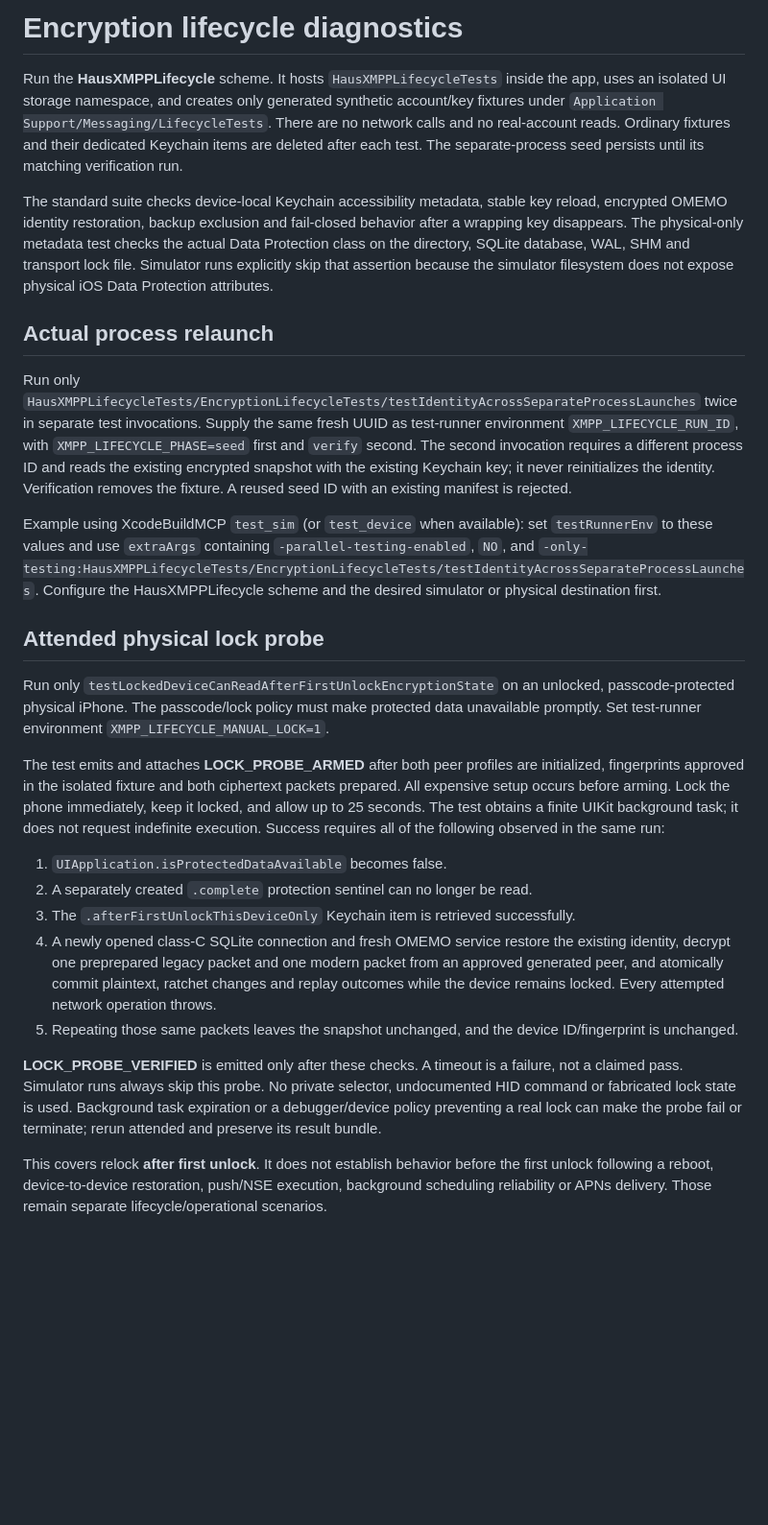
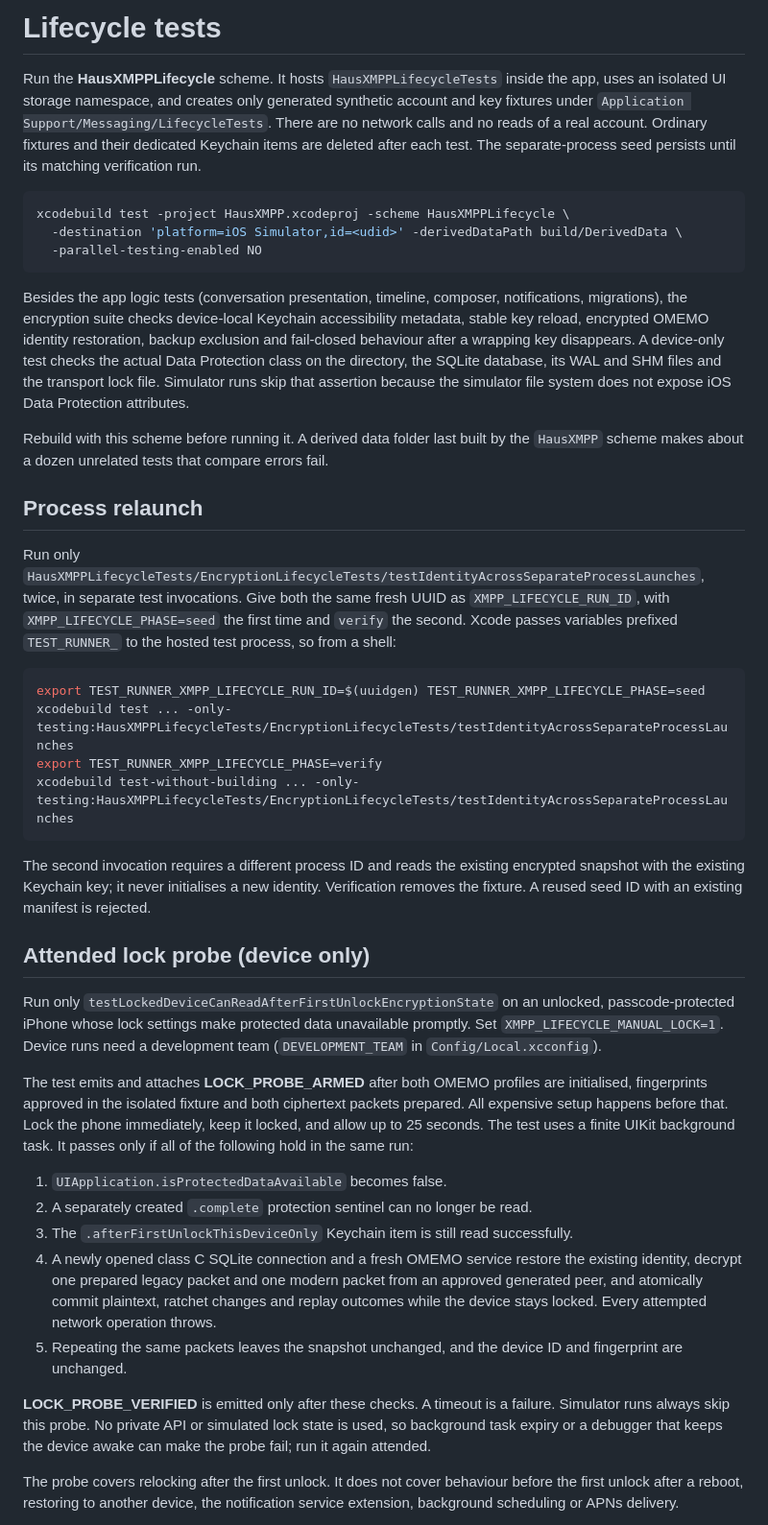
Before and after one commit to ellienieuwdorp/haus-xmpp, a Markdown page: AppLifecycleTests/README.md, the part around one of its changes. Shown at 96% size. Rendered like a GitHub page; blank space fills up the shorter version.

````diff
--- a/AppLifecycleTests/README.md
+++ b/AppLifecycleTests/README.md
@@ -1,28 +1,43 @@
-# Encryption lifecycle diagnostics
+# Lifecycle tests
 
-Run the **HausXMPPLifecycle** scheme. It hosts `HausXMPPLifecycleTests` inside the app, uses an isolated UI storage namespace, and creates only generated synthetic account/key fixtures under `Application Support/Messaging/LifecycleTests`. There are no network calls and no real-account reads. Ordinary fixtures and their dedicated Keychain items are deleted after each test. The separate-process seed persists until its matching verification run.
+Run the **HausXMPPLifecycle** scheme. It hosts `HausXMPPLifecycleTests` inside the app, uses an isolated UI storage namespace, and creates only generated synthetic account and key fixtures under `Application Support/Messaging/LifecycleTests`. There are no network calls and no reads of a real account. Ordinary fixtures and their dedicated Keychain items are deleted after each test. The separate-process seed persists until its matching verification run.
 
-The standard suite checks device-local Keychain accessibility metadata, stable key reload, encrypted OMEMO identity restoration, backup exclusion and fail-closed behavior after a wrapping key disappears. The physical-only metadata test checks the actual Data Protection class on the directory, SQLite database, WAL, SHM and transport lock file. Simulator runs explicitly skip that assertion because the simulator filesystem does not expose physical iOS Data Protection attributes.
+```bash
+xcodebuild test -project HausXMPP.xcodeproj -scheme HausXMPPLifecycle \
+  -destination 'platform=iOS Simulator,id=<udid>' -derivedDataPath build/DerivedData \
+  -parallel-testing-enabled NO
+```
 
-## Actual process relaunch
+Besides the app logic tests (conversation presentation, timeline, composer, notifications, migrations), the encryption suite checks device-local Keychain accessibility metadata, stable key reload, encrypted OMEMO identity restoration, backup exclusion and fail-closed behaviour after a wrapping key disappears. A device-only test checks the actual Data Protection class on the directory, the SQLite database, its WAL and SHM files and the transport lock file. Simulator runs skip that assertion because the simulator file system does not expose iOS Data Protection attributes.
 
-Run only `HausXMPPLifecycleTests/EncryptionLifecycleTests/testIdentityAcrossSeparateProcessLaunches` twice in separate test invocations. Supply the same fresh UUID as test-runner environment `XMPP_LIFECYCLE_RUN_ID`, with `XMPP_LIFECYCLE_PHASE=seed` first and `verify` second. The second invocation requires a different process ID and reads the existing encrypted snapshot with the existing Keychain key; it never reinitializes the identity. Verification removes the fixture. A reused seed ID with an existing manifest is rejected.
+Rebuild with this scheme before running it. A derived data folder last built by the `HausXMPP` scheme makes about a dozen unrelated tests that compare errors fail.
 
-Example using XcodeBuildMCP `test_sim` (or `test_device` when available): set `testRunnerEnv` to these values and use `extraArgs` containing `-parallel-testing-enabled`, `NO`, and `-only-testing:HausXMPPLifecycleTests/EncryptionLifecycleTests/testIdentityAcrossSeparateProcessLaunches`. Configure the HausXMPPLifecycle scheme and the desired simulator or physical destination first.
+## Process relaunch
 
-## Attended physical lock probe
+Run only `HausXMPPLifecycleTests/EncryptionLifecycleTests/testIdentityAcrossSeparateProcessLaunches`, twice, in separate test invocations. Give both the same fresh UUID as `XMPP_LIFECYCLE_RUN_ID`, with `XMPP_LIFECYCLE_PHASE=seed` the first time and `verify` the second. Xcode passes variables prefixed `TEST_RUNNER_` to the hosted test process, so from a shell:
 
-Run only `testLockedDeviceCanReadAfterFirstUnlockEncryptionState` on an unlocked, passcode-protected physical iPhone. The passcode/lock policy must make protected data unavailable promptly. Set test-runner environment `XMPP_LIFECYCLE_MANUAL_LOCK=1`.
+```bash
+export TEST_RUNNER_XMPP_LIFECYCLE_RUN_ID=$(uuidgen) TEST_RUNNER_XMPP_LIFECYCLE_PHASE=seed
+xcodebuild test ... -only-testing:HausXMPPLifecycleTests/EncryptionLifecycleTests/testIdentityAcrossSeparateProcessLaunches
+export TEST_RUNNER_XMPP_LIFECYCLE_PHASE=verify
+xcodebuild test-without-building ... -only-testing:HausXMPPLifecycleTests/EncryptionLifecycleTests/testIdentityAcrossSeparateProcessLaunches
+```
 
-The test emits and attaches **LOCK_PROBE_ARMED** after both peer profiles are initialized, fingerprints approved in the isolated fixture and both ciphertext packets prepared. All expensive setup occurs before arming. Lock the phone immediately, keep it locked, and allow up to 25 seconds. The test obtains a finite UIKit background task; it does not request indefinite execution. Success requires all of the following observed in the same run:
+The second invocation requires a different process ID and reads the existing encrypted snapshot with the existing Keychain key; it never initialises a new identity. Verification removes the fixture. A reused seed ID with an existing manifest is rejected.
+
+## Attended lock probe (device only)
+
+Run only `testLockedDeviceCanReadAfterFirstUnlockEncryptionState` on an unlocked, passcode-protected iPhone whose lock settings make protected data unavailable promptly. Set `XMPP_LIFECYCLE_MANUAL_LOCK=1`. Device runs need a development team (`DEVELOPMENT_TEAM` in `Config/Local.xcconfig`).
+
+The test emits and attaches **LOCK_PROBE_ARMED** after both OMEMO profiles are initialised, fingerprints approved in the isolated fixture and both ciphertext packets prepared. All expensive setup happens before that. Lock the phone immediately, keep it locked, and allow up to 25 seconds. The test uses a finite UIKit background task. It passes only if all of the following hold in the same run:
 
 1. `UIApplication.isProtectedDataAvailable` becomes false.
 2. A separately created `.complete` protection sentinel can no longer be read.
-3. The `.afterFirstUnlockThisDeviceOnly` Keychain item is retrieved successfully.
-4. A newly opened class-C SQLite connection and fresh OMEMO service restore the existing identity, decrypt one preprepared legacy packet and one modern packet from an approved generated peer, and atomically commit plaintext, ratchet changes and replay outcomes while the device remains locked. Every attempted network operation throws.
-5. Repeating those same packets leaves the snapshot unchanged, and the device ID/fingerprint is unchanged.
+3. The `.afterFirstUnlockThisDeviceOnly` Keychain item is still read successfully.
+4. A newly opened class C SQLite connection and a fresh OMEMO service restore the existing identity, decrypt one prepared legacy packet and one modern packet from an approved generated peer, and atomically commit plaintext, ratchet changes and replay outcomes while the device stays locked. Every attempted network operation throws.
+5. Repeating the same packets leaves the snapshot unchanged, and the device ID and fingerprint are unchanged.
 
-**LOCK_PROBE_VERIFIED** is emitted only after these checks. A timeout is a failure, not a claimed pass. Simulator runs always skip this probe. No private selector, undocumented HID command or fabricated lock state is used. Background task expiration or a debugger/device policy preventing a real lock can make the probe fail or terminate; rerun attended and preserve its result bundle.
+**LOCK_PROBE_VERIFIED** is emitted only after these checks. A timeout is a failure. Simulator runs always skip this probe. No private API or simulated lock state is used, so background task expiry or a debugger that keeps the device awake can make the probe fail; run it again attended.
 
-This covers relock **after first unlock**. It does not establish behavior before the first unlock following a reboot, device-to-device restoration, push/NSE execution, background scheduling reliability or APNs delivery. Those remain separate lifecycle/operational scenarios.
+The probe covers relocking after the first unlock. It does not cover behaviour before the first unlock after a reboot, restoring to another device, the notification service extension, background scheduling or APNs delivery.
 
````
Also changed, not shown: other parts of AppLifecycleTests/README.md (+11 -27 lines), AppTests/README.md (+41 -28 lines).
